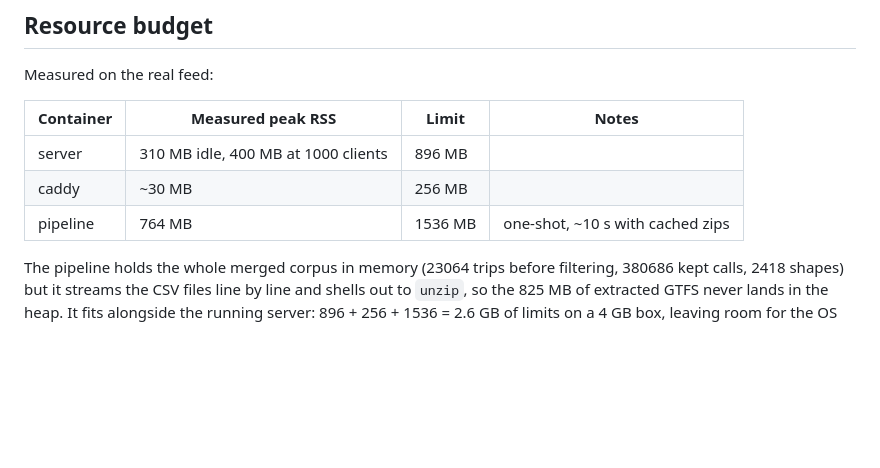
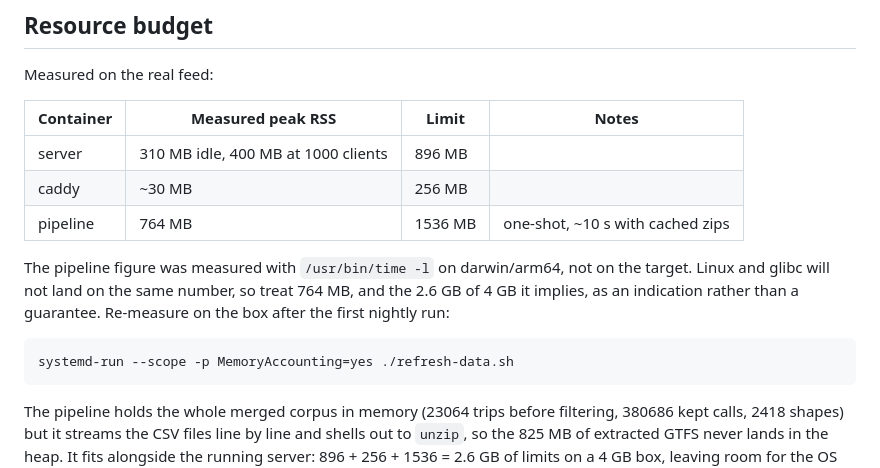
Before and after one commit to zaimimr/Byradar, a Markdown page: deploy/README.md, the part around the change. Drawn GitHub-style; blank space fills up the shorter version.

Commit message:
docs: mark the pipeline memory figure as a darwin measurement

````diff
--- a/deploy/README.md
+++ b/deploy/README.md
@@ -128,6 +128,15 @@ Measured on the real feed:
 | caddy | ~30 MB | 256 MB | |
 | pipeline | 764 MB | 1536 MB | one-shot, ~10 s with cached zips |
 
+The pipeline figure was measured with `/usr/bin/time -l` on darwin/arm64, not on
+the target. Linux and glibc will not land on the same number, so treat 764 MB,
+and the 2.6 GB of 4 GB it implies, as an indication rather than a guarantee.
+Re-measure on the box after the first nightly run:
+
+```sh
+systemd-run --scope -p MemoryAccounting=yes ./refresh-data.sh
+```
+
 The pipeline holds the whole merged corpus in memory (23064 trips before
 filtering, 380686 kept calls, 2418 shapes) but it streams the CSV files line by
 line and shells out to `unzip`, so the 825 MB of extracted GTFS never lands in
````
